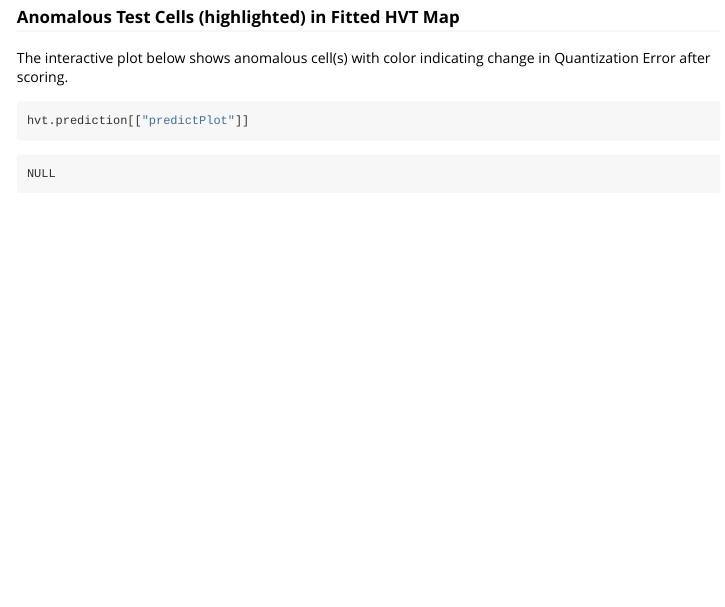
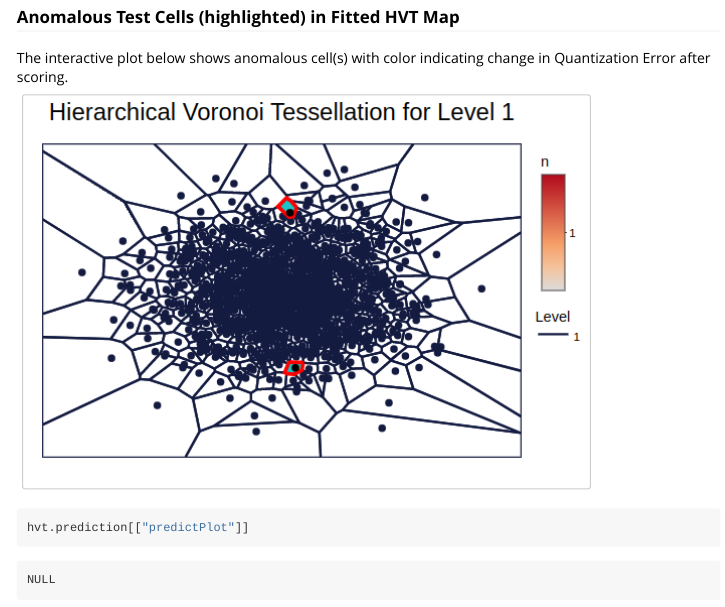
Before and after one commit to Mu-Sigma/muHVT, an R Markdown document (vignettes/muHVT_model_diagnostics_vignette.Rmd): the page in a window 1100 px wide, from 9170 px down. Rendered offline with R 4.5, knitr and Pandoc, with nearby package versions; some code elsewhere in the file could not run offline; long lines of code are wrapped.

Commit message:
minor changes

````diff
--- a/vignettes/muHVT_model_diagnostics_vignette.Rmd
+++ b/vignettes/muHVT_model_diagnostics_vignette.Rmd
@@ -1807,3 +1807,5 @@ DT::datatable(
 The interactive plot below shows anomalous cell(s) with color indicating
 change in Quantization Error after scoring.
 
+```{r, echo=FALSE}
+knitr::include_graphics('./interactive.png')
````
Also changed, not shown: vignettes/muHVT_model_diagnostics_vignette.Rmd (8 more changed lines).
